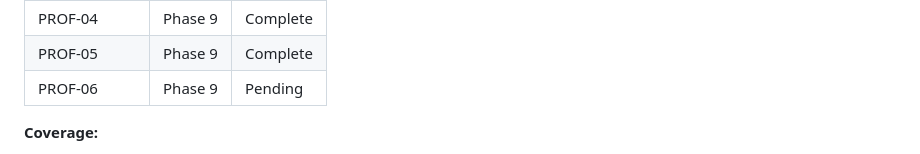
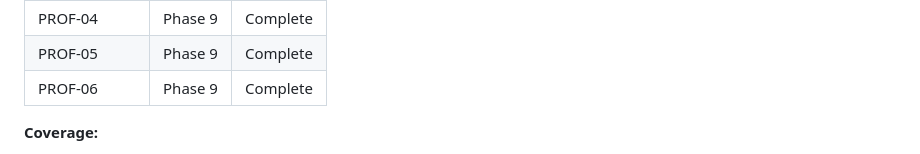
Before and after one commit to kpeatt/viewroyal, a Markdown page: .planning/REQUIREMENTS.md, the part around one of its changes. Drawn GitHub-style.

```diff
--- a/.planning/REQUIREMENTS.md
+++ b/.planning/REQUIREMENTS.md
@@ -93,7 +93,7 @@ Which phases cover which requirements. Updated during roadmap creation.
 | PROF-02 | Phase 9 | Complete |
 | PROF-04 | Phase 9 | Complete |
 | PROF-05 | Phase 9 | Complete |
-| PROF-06 | Phase 9 | Pending |
+| PROF-06 | Phase 9 | Complete |
 
 **Coverage:**
 - v1.1 requirements: 15 total (+ 2 already validated)
```
Also changed, not shown: other parts of .planning/REQUIREMENTS.md (+1 -1 lines), .planning/STATE.md (+7 -5 lines), 1 other file.
